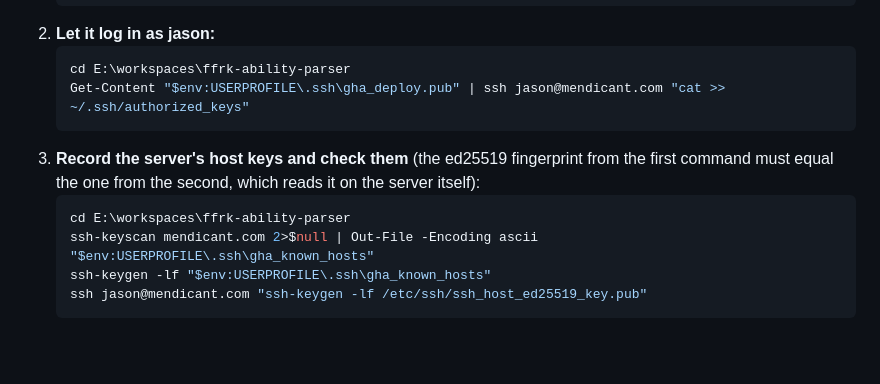
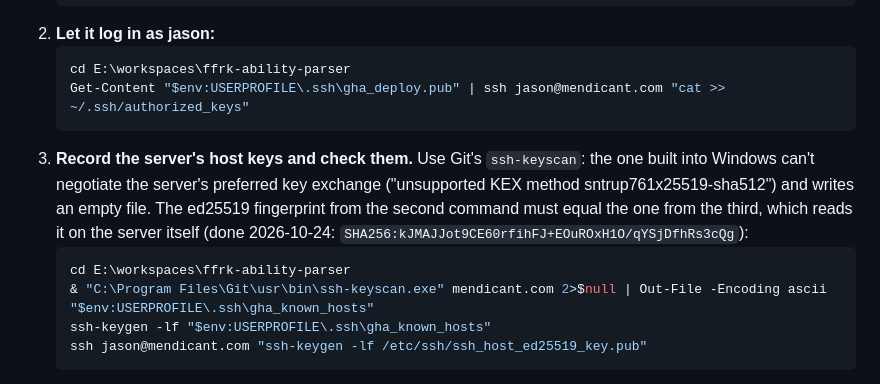
Before and after one commit to mendicantx/ffrk-ability-parser, a Markdown page: docs/refactor-backlog.md, the part around the change. GitHub-like rendering; blank space fills up the shorter version.

Commit message:
Backlog: scan host keys with Git's ssh-keyscan
Windows' built-in ssh-keyscan can't negotiate mendicant.com's preferred
key exchange (sntrup761x25519-sha512) and writes an empty file.

````diff
--- a/docs/refactor-backlog.md
+++ b/docs/refactor-backlog.md
@@ -243,10 +243,10 @@ The fine-grained token the GitHub CLI uses has no Secrets permission (by design)
    cd E:\workspaces\ffrk-ability-parser
    Get-Content "$env:USERPROFILE\.ssh\gha_deploy.pub" | ssh jason@mendicant.com "cat >> ~/.ssh/authorized_keys"
    ```
-3. **Record the server's host keys and check them** (the ed25519 fingerprint from the first command must equal the one from the second, which reads it on the server itself):
+3. **Record the server's host keys and check them.** Use Git's `ssh-keyscan`: the one built into Windows can't negotiate the server's preferred key exchange ("unsupported KEX method sntrup761x25519-sha512") and writes an empty file. The ed25519 fingerprint from the second command must equal the one from the third, which reads it on the server itself (done 2026-10-24: `SHA256:kJMAJJot9CE60rfihFJ+EOuROxH1O/qYSjDfhRs3cQg`):
    ```powershell
    cd E:\workspaces\ffrk-ability-parser
-   ssh-keyscan mendicant.com 2>$null | Out-File -Encoding ascii "$env:USERPROFILE\.ssh\gha_known_hosts"
+   & "C:\Program Files\Git\usr\bin\ssh-keyscan.exe" mendicant.com 2>$null | Out-File -Encoding ascii "$env:USERPROFILE\.ssh\gha_known_hosts"
    ssh-keygen -lf "$env:USERPROFILE\.ssh\gha_known_hosts"
    ssh jason@mendicant.com "ssh-keygen -lf /etc/ssh/ssh_host_ed25519_key.pub"
    ```
````
